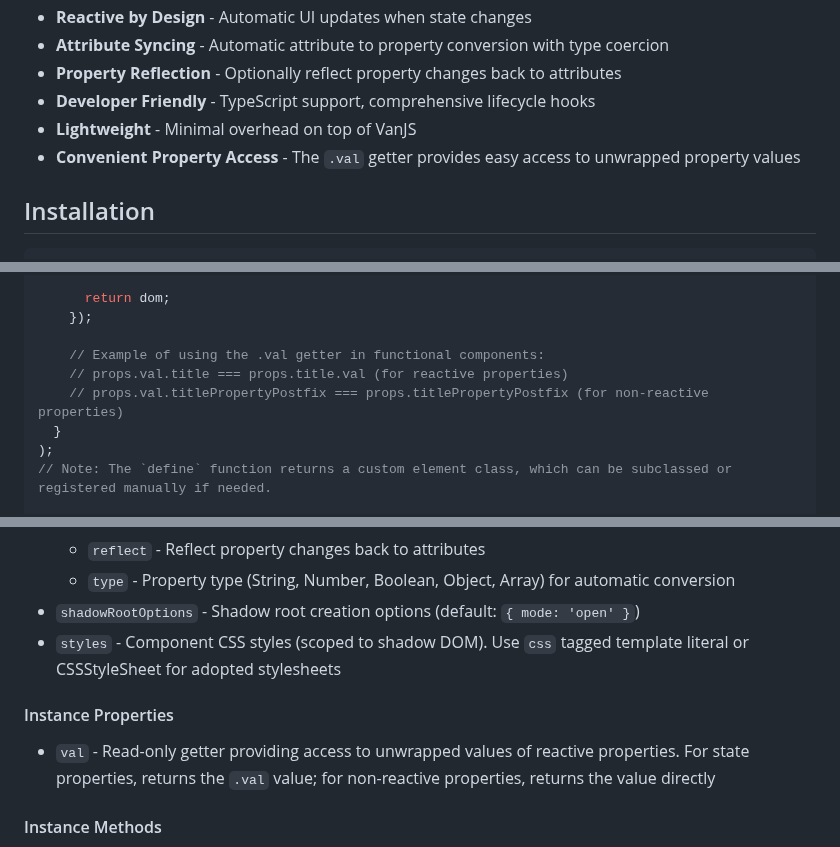
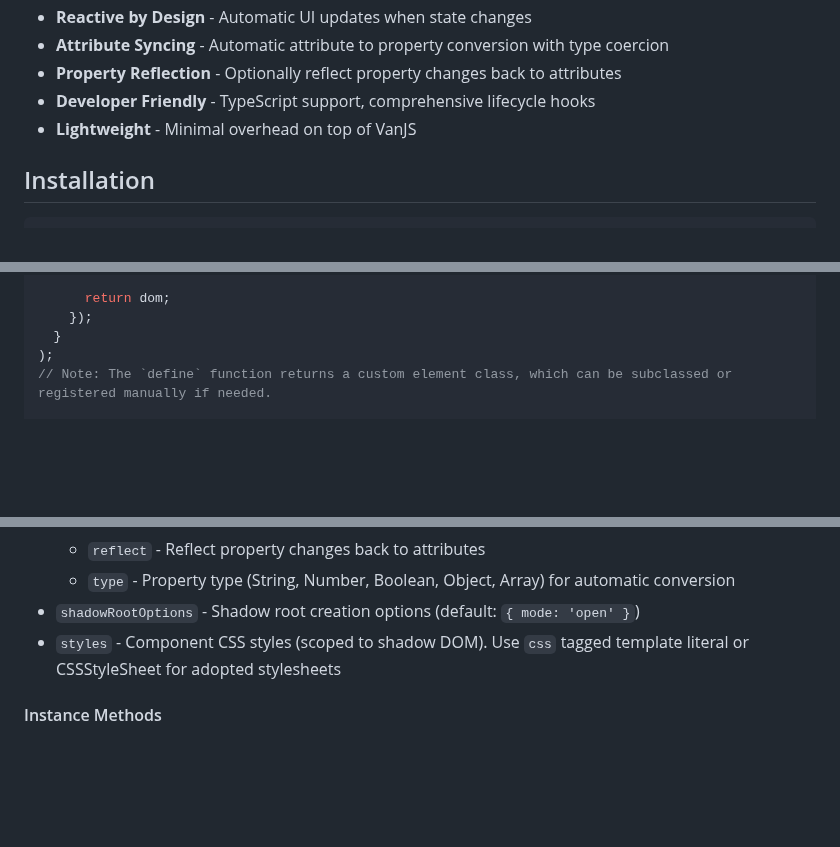
Before and after one commit to VoidedClouds/van-reactive-element, a Markdown page: README.md, 3 parts joined by grey strips. GitHub-like rendering; blank space fills up the shorter version.

```diff
--- a/README.md
+++ b/README.md
@@ -12,7 +12,6 @@ A lightweight web components library that seamlessly integrates [VanJS](https://
 - **Property Reflection** - Optionally reflect property changes back to attributes
 - **Developer Friendly** - TypeScript support, comprehensive lifecycle hooks
 - **Lightweight** - Minimal overhead on top of VanJS
-- **Convenient Property Access** - The `.val` getter provides easy access to unwrapped property values
 
 ## Installation
 
@@ -206,10 +205,6 @@ const TodoList = define(
 
       return dom;
     });
-
-    // Example of using the .val getter in functional components:
-    // props.val.title === props.title.val (for reactive properties)
-    // props.val.titlePropertyPostfix === props.titlePropertyPostfix (for non-reactive properties)
   }
 );
 // Note: The `define` function returns a custom element class, which can be subclassed or registered manually if needed.
@@ -268,10 +263,6 @@ Base class for creating web components with VanJS integration.
 - `shadowRootOptions` - Shadow root creation options (default: `{ mode: 'open' }`)
 - `styles` - Component CSS styles (scoped to shadow DOM). Use `css` tagged template literal or CSSStyleSheet for adopted stylesheets
 
-#### Instance Properties
-
-- `val` - Read-only getter providing access to unwrapped values of reactive properties. For state properties, returns the `.val` value; for non-reactive properties, returns the value directly
-
 #### Instance Methods
 
 - `createRenderRoot()` - Create the render root (override to return `this` for light DOM)
```
Also changed, not shown: other parts of README.md (+1 -59 lines).
